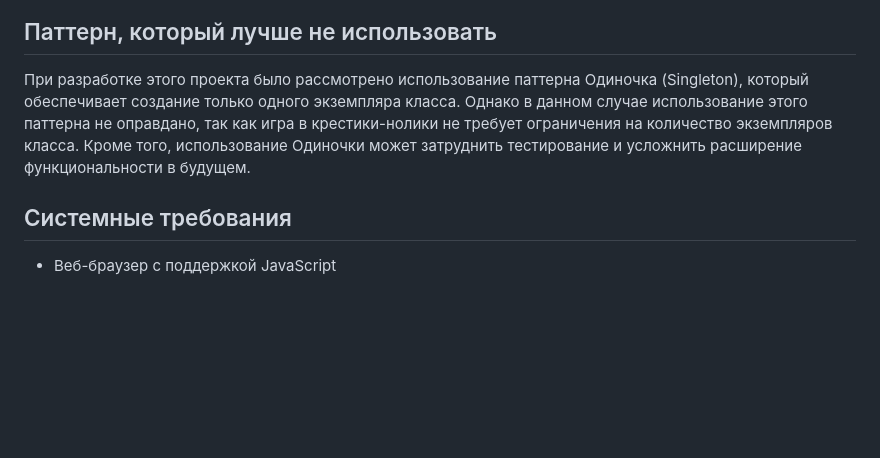
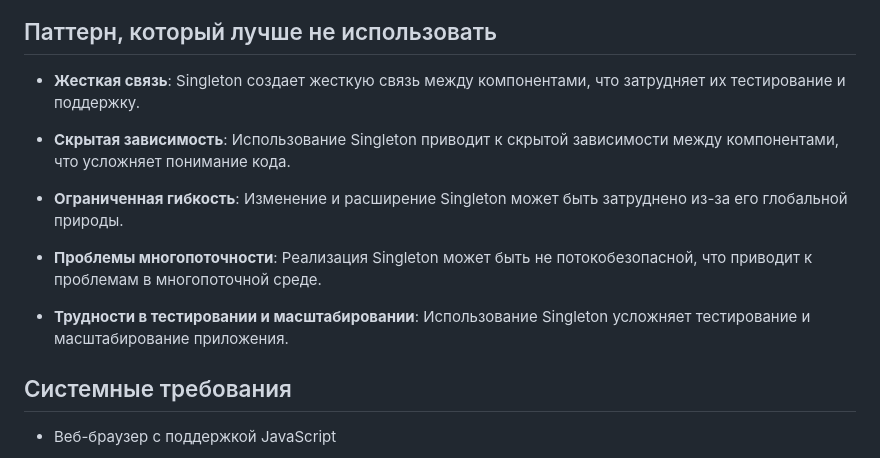
Before and after one commit to Nurdoolota/TicTakToe, a Markdown page: README.md, the part around the change. Rendered like a GitHub page; blank space fills up the shorter version.

Commit message:
конец!!

```diff
--- a/README.md
+++ b/README.md
@@ -20,7 +20,15 @@
 
 ## Паттерн, который лучше не использовать
 
-При разработке этого проекта было рассмотрено использование паттерна Одиночка (Singleton), который обеспечивает создание только одного экземпляра класса. Однако в данном случае использование этого паттерна не оправдано, так как игра в крестики-нолики не требует ограничения на количество экземпляров класса. Кроме того, использование Одиночки может затруднить тестирование и усложнить расширение функциональности в будущем.
+- **Жесткая связь**: Singleton создает жесткую связь между компонентами, что затрудняет их тестирование и поддержку.
+
+- **Скрытая зависимость**: Использование Singleton приводит к скрытой зависимости между компонентами, что усложняет понимание кода.
+
+- **Ограниченная гибкость**: Изменение и расширение Singleton может быть затруднено из-за его глобальной природы.
+
+- **Проблемы многопоточности**: Реализация Singleton может быть не потокобезопасной, что приводит к проблемам в многопоточной среде.
+
+- **Трудности в тестировании и масштабировании**: Использование Singleton усложняет тестирование и масштабирование приложения.
 
 ## Системные требования
 
```
